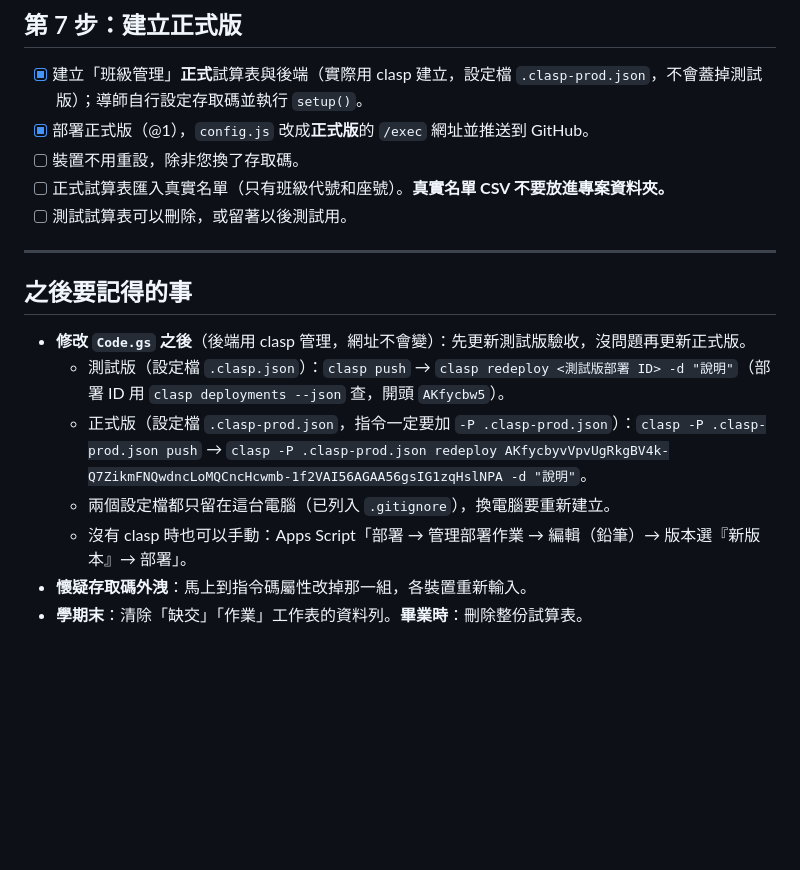
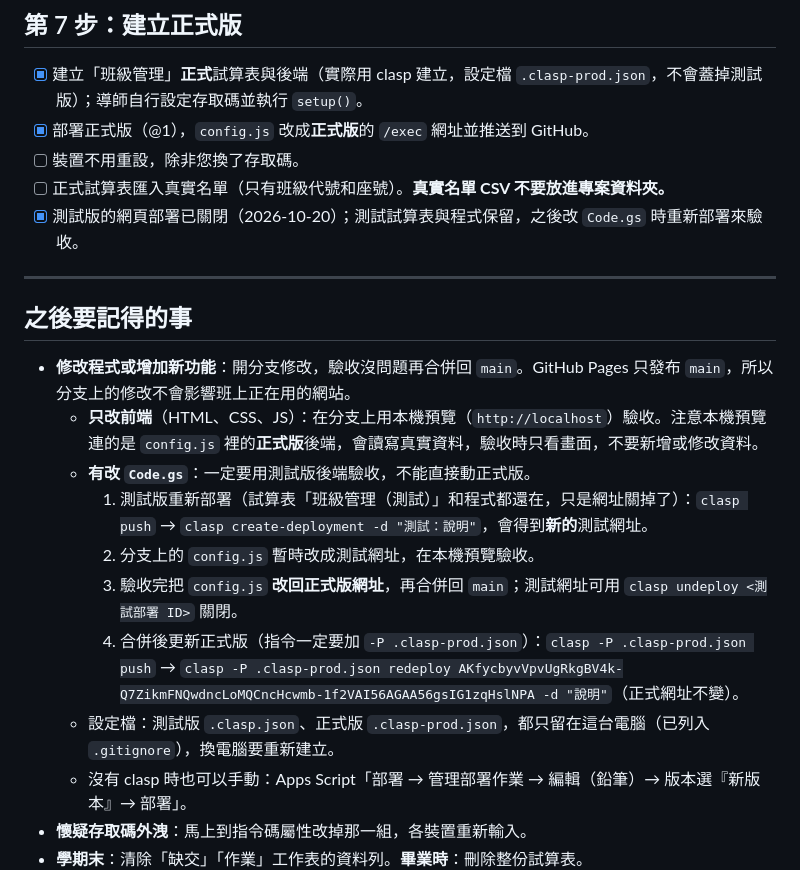
Before and after one commit to star1123-cheng/class-management, a Markdown page: 導師操作清單.md, the part around the change. Drawn GitHub-style; blank space fills up the shorter version.

Commit message:
操作清單改為分支流程，記錄測試版部署已關閉
改程式時開分支驗收再合併；有改 Code.gs 時暫時重新部署測試版後端驗收。

Co-Authored-By: Claude Opus 5.5 <noreply@anthropic.com>

```diff
--- a/導師操作清單.md
+++ b/導師操作清單.md
@@ -106,16 +106,20 @@ Claude 會把它填進 `config.js`，並在您同意後 commit、push。
 - [x] 部署正式版（@1），`config.js` 改成**正式版**的 `/exec` 網址並推送到 GitHub。
 - [ ] 裝置不用重設，除非您換了存取碼。
 - [ ] 正式試算表匯入真實名單（只有班級代號和座號）。**真實名單 CSV 不要放進專案資料夾。**
-- [ ] 測試試算表可以刪除，或留著以後測試用。
+- [x] 測試版的網頁部署已關閉（2026-10-20）；測試試算表與程式保留，之後改 `Code.gs` 時重新部署來驗收。
 
 ---
 
 ## 之後要記得的事
 
-- **修改 `Code.gs` 之後**（後端用 clasp 管理，網址不會變）：先更新測試版驗收，沒問題再更新正式版。
-  - 測試版（設定檔 `.clasp.json`）：`clasp push` → `clasp redeploy <測試版部署 ID> -d "說明"`（部署 ID 用 `clasp deployments --json` 查，開頭 `AKfycbw5`）。
-  - 正式版（設定檔 `.clasp-prod.json`，指令一定要加 `-P .clasp-prod.json`）：`clasp -P .clasp-prod.json push` → `clasp -P .clasp-prod.json redeploy AKfycbyvVpvUgRkgBV4k-Q7ZikmFNQwdncLoMQCncHcwmb-1f2VAI56AGAA56gsIG1zqHslNPA -d "說明"`。
-  - 兩個設定檔都只留在這台電腦（已列入 `.gitignore`），換電腦要重新建立。
+- **修改程式或增加新功能**：開分支修改，驗收沒問題再合併回 `main`。GitHub Pages 只發布 `main`，所以分支上的修改不會影響班上正在用的網站。
+  - **只改前端**（HTML、CSS、JS）：在分支上用本機預覽（`http://localhost`）驗收。注意本機預覽連的是 `config.js` 裡的**正式版**後端，會讀寫真實資料，驗收時只看畫面，不要新增或修改資料。
+  - **有改 `Code.gs`**：一定要用測試版後端驗收，不能直接動正式版。
+    1. 測試版重新部署（試算表「班級管理（測試）」和程式都還在，只是網址關掉了）：`clasp push` → `clasp create-deployment -d "測試：說明"`，會得到**新的**測試網址。
+    2. 分支上的 `config.js` 暫時改成測試網址，在本機預覽驗收。
+    3. 驗收完把 `config.js` **改回正式版網址**，再合併回 `main`；測試網址可用 `clasp undeploy <測試部署 ID>` 關閉。
+    4. 合併後更新正式版（指令一定要加 `-P .clasp-prod.json`）：`clasp -P .clasp-prod.json push` → `clasp -P .clasp-prod.json redeploy AKfycbyvVpvUgRkgBV4k-Q7ZikmFNQwdncLoMQCncHcwmb-1f2VAI56AGAA56gsIG1zqHslNPA -d "說明"`（正式網址不變）。
+  - 設定檔：測試版 `.clasp.json`、正式版 `.clasp-prod.json`，都只留在這台電腦（已列入 `.gitignore`），換電腦要重新建立。
   - 沒有 clasp 時也可以手動：Apps Script「部署 → 管理部署作業 → 編輯（鉛筆）→ 版本選『新版本』→ 部署」。
 - **懷疑存取碼外洩**：馬上到指令碼屬性改掉那一組，各裝置重新輸入。
 - **學期末**：清除「缺交」「作業」工作表的資料列。**畢業時**：刪除整份試算表。
```
